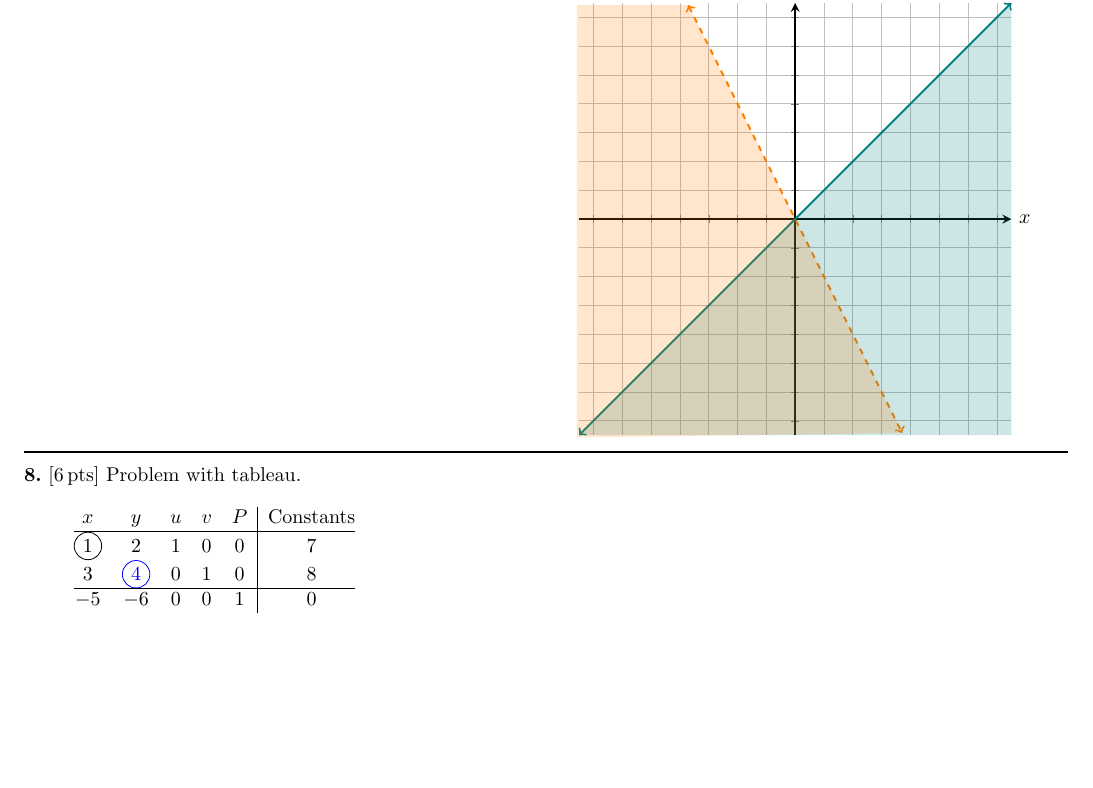
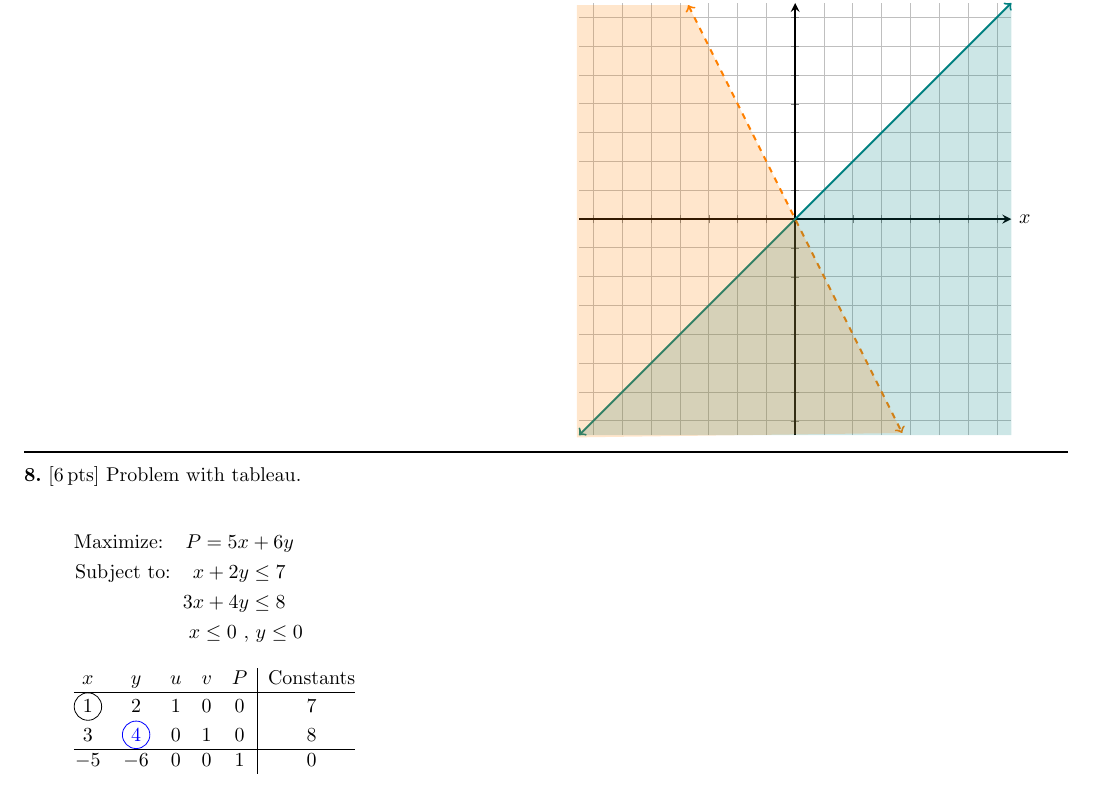
Before and after one commit to sandman-ba/utk-math-123-latex-templates, a LaTeX document (main.tex, which reads example-problems.tex, mathexams.sty): part of page 3 of 3, cut so that both start at the same text, the shorter picture padded with empty space. Compiled offline with pdfLaTeX.

Commit message:
Fixed rubric commands and added optimization problem

```diff
--- a/example-problems.tex
+++ b/example-problems.tex
@@ -146,6 +146,12 @@
 
 \begin{question}[class=Z]{6}
   Problem with tableau.\\
+  \begin{align*}
+    \text{Maximize: } \  \ P = 5x &+ 6y \\
+    \text{Subject to: } \  \ x + 2y &\le 7 \\
+    3x + 4y &\le 8 \\
+    x \le 0 \ \text{,}& \ y \le 0
+  \end{align*}
   \[
   \begin{tableau}{5}
     x & y & u & v & P & \text{Constants} \\
--- a/mathexams.sty
+++ b/mathexams.sty
@@ -103,8 +103,8 @@
 }
 
 % ------------ Rubric Notes ------------
-\newcommand{\rubric}[1]{\color{rubric-color}#1}
-\newcommand{\mrubric}[1]{\reversemarginpar\marginpar[\raggedleft\color{rubric-color}#1]{\raggedright\color{rubric-color}#1}}
+\newcommand{\rubric}[1]{\PrintSolutionsT{\color{rubric-color}#1}}
+\newcommand{\mrubric}[1]{\PrintSolutionsT{\reversemarginpar\marginpar[\raggedleft\color{rubric-color}#1]{\raggedright\color{rubric-color}#1}}}
 
 % --------- Multiple Choice and Select All ---------
 \newcommand{\choice}{{\Large\(\Circle\)}}
```
